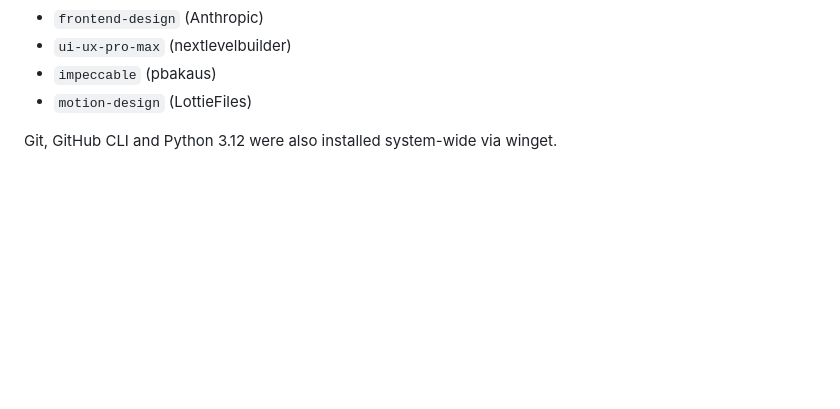
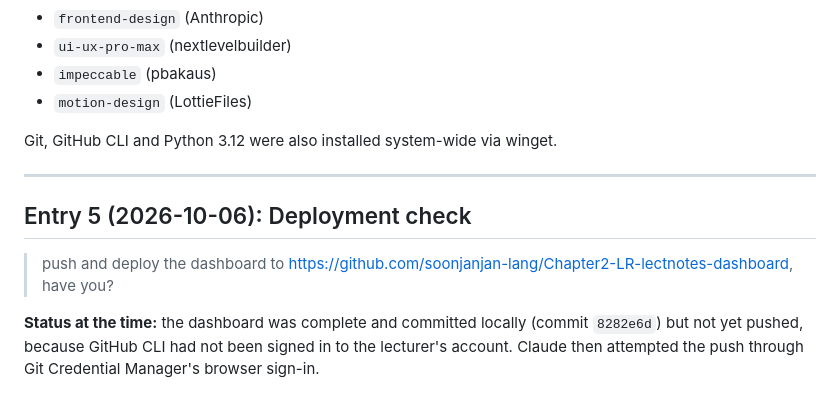
Before and after one commit to soonjanjan-lang/Chapter2-LR-lectnotes-dashboard, a Markdown page: PROMPT_LOG.md, the part around the change. Drawn GitHub-style; blank space fills up the shorter version.

Commit message:
Log deployment request in prompt log

```diff
--- a/PROMPT_LOG.md
+++ b/PROMPT_LOG.md
@@ -82,3 +82,11 @@ The lecturer approved the implementation plan (13 main tabs, interactive tools,
 - `motion-design` (LottieFiles)
 
 Git, GitHub CLI and Python 3.12 were also installed system-wide via winget.
+
+---
+
+## Entry 5 (2026-10-06): Deployment check
+
+> push and deploy the dashboard to https://github.com/soonjanjan-lang/Chapter2-LR-lectnotes-dashboard, have you?
+
+**Status at the time:** the dashboard was complete and committed locally (commit `8282e6d`) but not yet pushed, because GitHub CLI had not been signed in to the lecturer's account. Claude then attempted the push through Git Credential Manager's browser sign-in.
```
